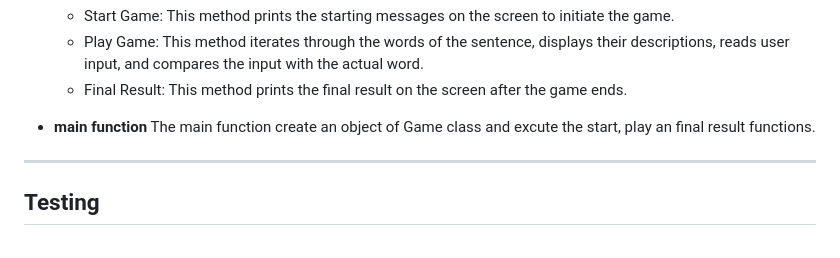
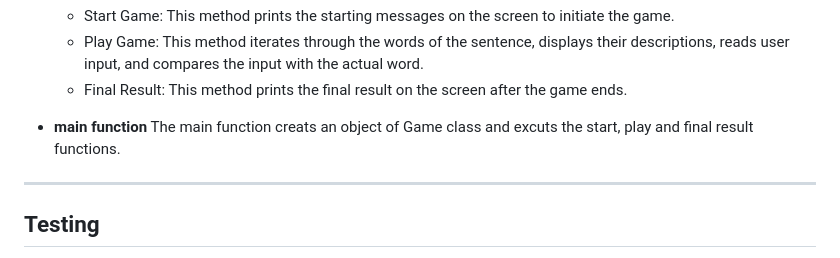
Before and after one commit to HouriaNouhKhanjar/mystery-phrase, a Markdown page: README.md, the part around the change. Drawn GitHub-style.

Commit message:
fix main function description in readme

```diff
--- a/README.md
+++ b/README.md
@@ -113,7 +113,7 @@ The Game class does not contain any attributes, but it has a relationship with t
     - Final Result: This method prints the final result on the screen after the game ends.
 
 - **main function**
-The main function create an object of Game class and excute the start, play an final result functions.
+The main function creats an object of Game class and excuts the start, play and final result functions.
 
 - - -
 
```
